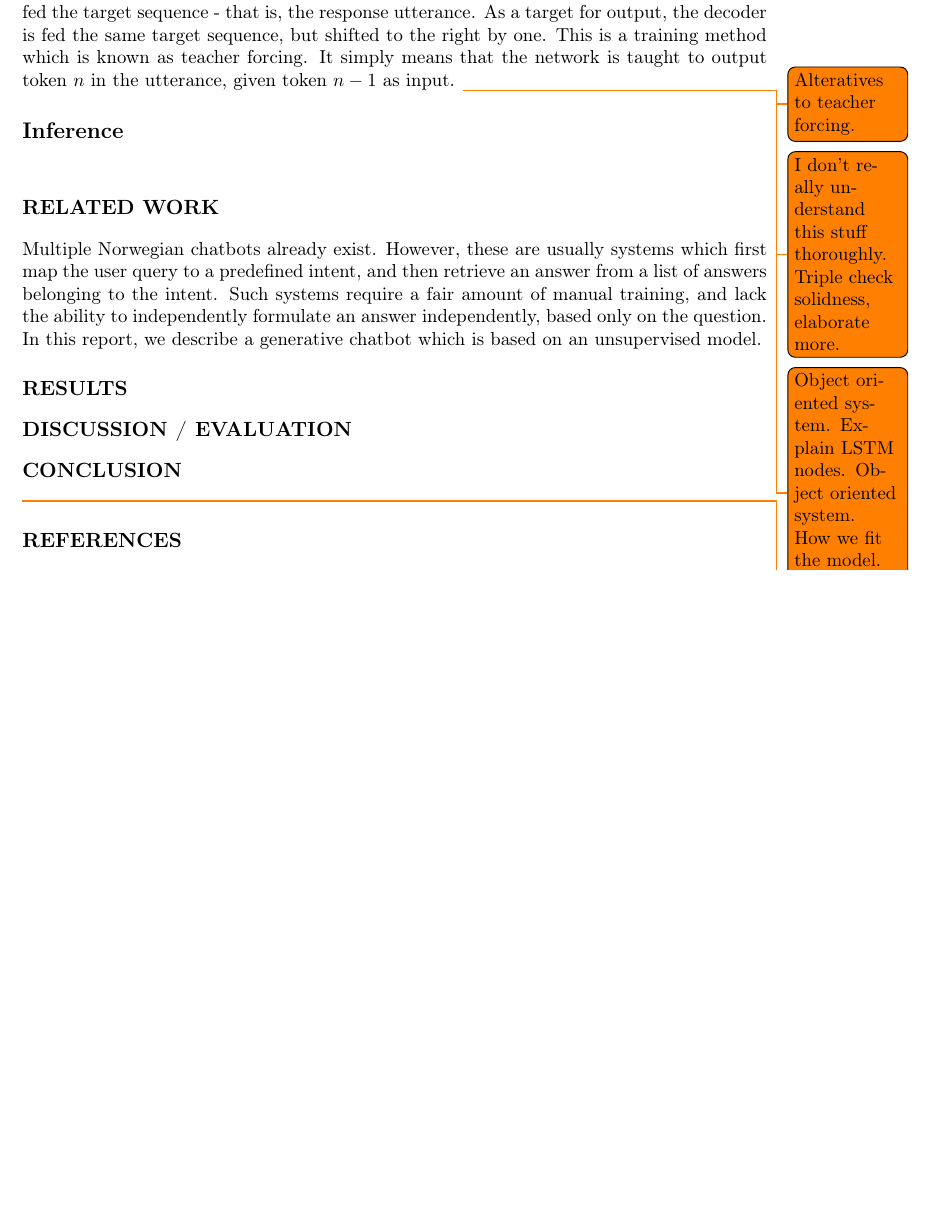
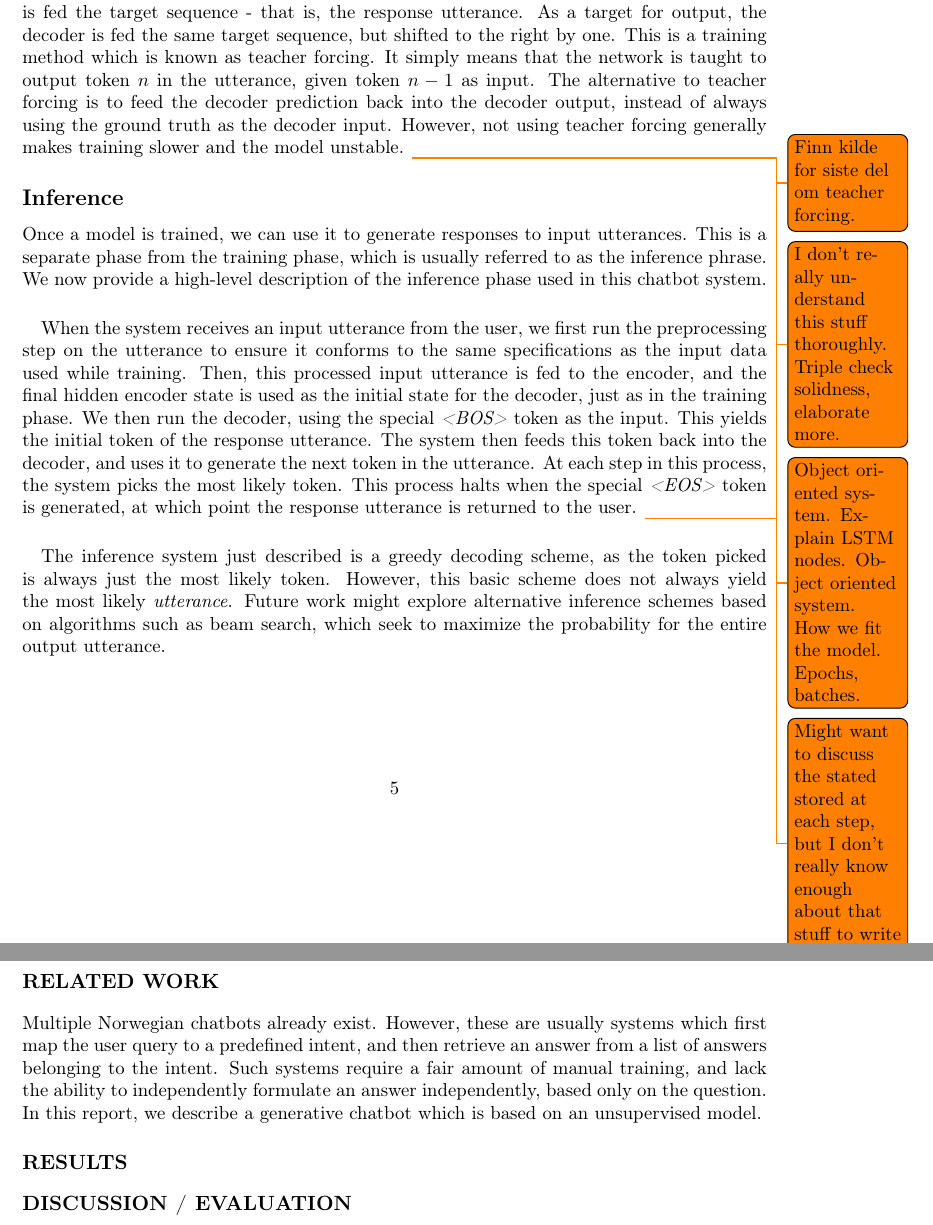
Before and after one commit to torjusti/generative-chatbot, a LaTeX paper (docs/report.tex): part of page 5 of 6 before the commit and two parts of pages 5 and 6 of 6 after it, the two joined at a grey line, cut so that both start at the same text, the shorter picture padded with empty space. Compiled offline with pdfLaTeX.

Commit message:
Add inference phase

```diff
--- a/docs/report.tex
+++ b/docs/report.tex
@@ -365,22 +365,41 @@ is fed the target sequence - that is, the response utterance. As a target for
 output, the decoder is fed the same target sequence, but shifted to the right
 by one. This is a training method which is known as teacher forcing. It simply
 means that the network is taught to output token $n$ in the utterance, given
-token $n-1$ as input.
-\todo{Alteratives to teacher forcing.}
+token $n-1$ as input. The alternative to teacher forcing is to feed the decoder
+prediction back into the decoder output, instead of always using the ground
+truth as the decoder input. However, not using teacher forcing generally makes
+training slower and the model unstable.
+\todo{Finn kilde for siste del om teacher forcing.}
 \todo{I don't really understand this stuff thoroughly. Triple check solidness, elaborate more.}
 \todo{Object oriented system. Explain LSTM nodes. Object oriented system. How we fit the model. Epochs, batches.}
 
 \subsection*{Inference}
 
+Once a model is trained, we can use it to generate responses to input
+utterances. This is a separate phase from the training phase, which is usually
+referred to as the inference phrase. We now provide a high-level description
+of the inference phase used in this chatbot system.
 
-%# Next: inference mode (sampling).
-%# Here's the drill:
-%# 1) encode input and retrieve initial decoder state
-%# 2) run one step of decoder with this initial state
-%# and a "start of sequence" token as target.
-%# Output will be the next target token
-%# 3) Repeat with the current target token and current states
+\paragraph{}
+When the system receives an input utterance from the user, we first run the
+preprocessing step on the utterance to ensure it conforms to the same
+specifications as the input data used while training. Then, this processed
+input utterance is fed to the encoder, and the final hidden encoder state is
+used as the initial state for the decoder, just as in the training phase. We
+then run the decoder, using the special \emph{<BOS>} token as the input. This
+yields the initial token of the response utterance. The system then feeds this
+token back into the decoder, and uses it to generate the next token in the
+utterance. At each step in this process, the system picks the most likely
+token. This process halts when the special \emph{<EOS>} token is generated,
+at which point the response utterance is returned to the user.
+\todo{Might want to discuss the stated stored at each step, but I don't really know enough about that stuff to write about it.}
 
+\paragraph{}
+The inference system just described is a greedy decoding scheme, as the token
+picked is always just the most likely token. However, this basic scheme does
+not always yield the most likely \emph{utterance}. Future work might explore
+alternative inference schemes based on algorithms such as beam search, which
+seek to maximize the probability for the entire output utterance.
 
 \subsection*{}
 
```
